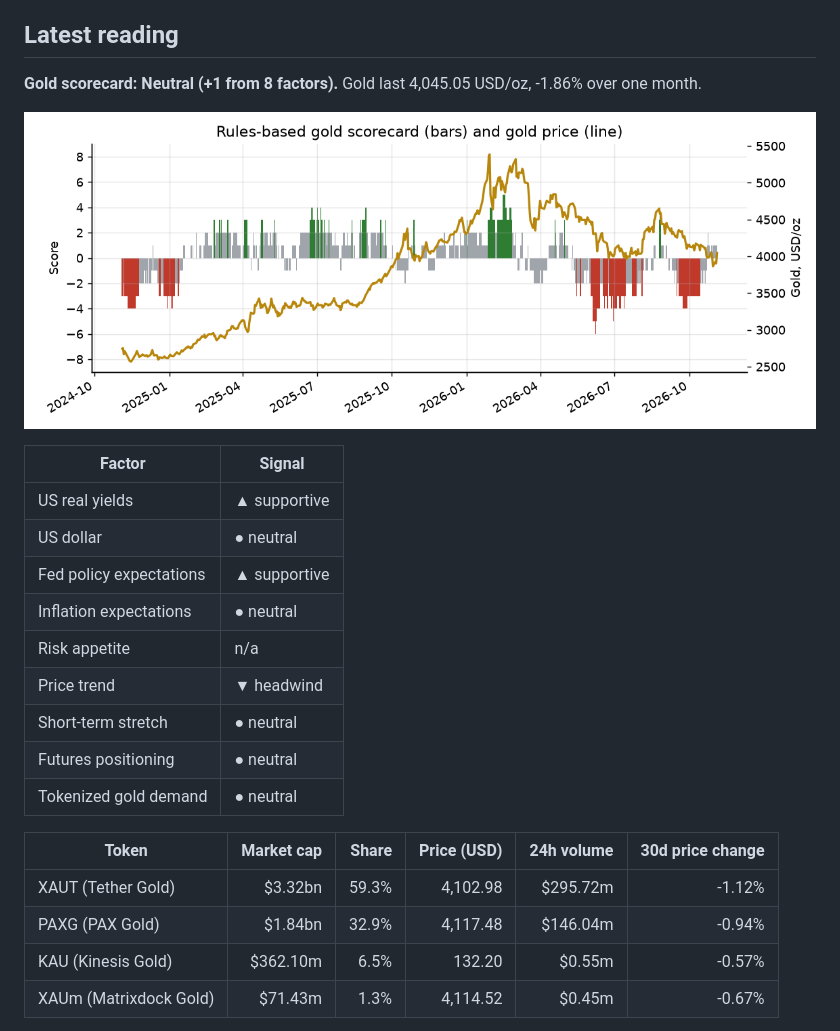
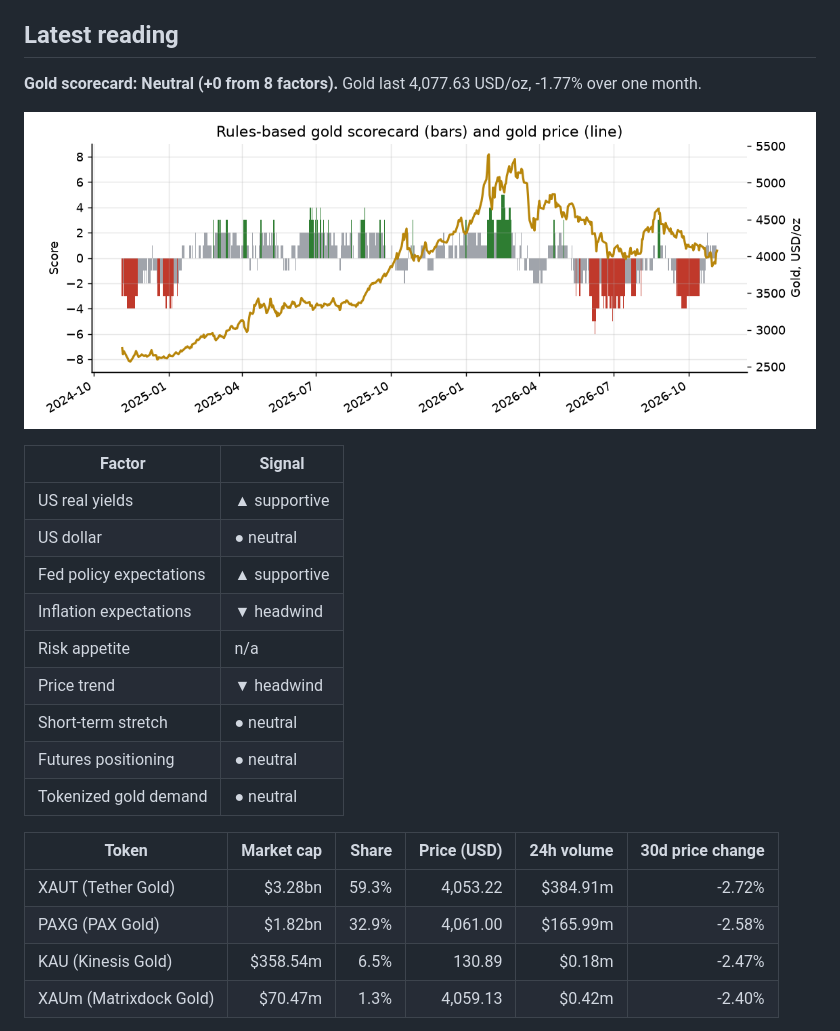
Before and after one commit to mliu86574-png/tokenized-gold-tracker, a Markdown page: README.md, the part around one of its changes. Drawn GitHub-style; pictures changed too: docs/img/scorecard.png.

Commit message:
Daily data update

```diff
--- a/README.md
+++ b/README.md
@@ -9,7 +9,7 @@ A daily, fully automated dashboard that puts gold in its macro context: a transp
 ## Latest reading
 
 <!-- SNAPSHOT:START -->
-**Gold scorecard: Neutral (+1 from 8 factors).** Gold last 4,045.05 USD/oz, -1.86% over one month.
+**Gold scorecard: Neutral (+0 from 8 factors).** Gold last 4,077.63 USD/oz, -1.77% over one month.
 
 ![Scorecard](docs/img/scorecard.png)
 
@@ -18,7 +18,7 @@ A daily, fully automated dashboard that puts gold in its macro context: a transp
 | US real yields | ▲ supportive |
 | US dollar | ● neutral |
 | Fed policy expectations | ▲ supportive |
-| Inflation expectations | ● neutral |
+| Inflation expectations | ▼ headwind |
 | Risk appetite | n/a |
 | Price trend | ▼ headwind |
 | Short-term stretch | ● neutral |
@@ -27,8 +27,8 @@ A daily, fully automated dashboard that puts gold in its macro context: a transp
 
 | Token | Market cap | Share | Price (USD) | 24h volume | 30d price change |
 |---|---:|---:|---:|---:|---:|
-| XAUT (Tether Gold) | $3.32bn | 59.3% | 4,102.98 | $295.72m | -1.12% |
-| PAXG (PAX Gold) | $1.84bn | 32.9% | 4,117.48 | $146.04m | -0.94% |
-| KAU (Kinesis Gold) | $362.10m | 6.5% | 132.20 | $0.55m | -0.57% |
-| XAUm (Matrixdock Gold) | $71.43m | 1.3% | 4,114.52 | $0.45m | -0.67% |
+| XAUT (Tether Gold) | $3.28bn | 59.3% | 4,053.22 | $384.91m | -2.72% |
+| PAXG (PAX Gold) | $1.82bn | 32.9% | 4,061.00 | $165.99m | -2.58% |
+| KAU (Kinesis Gold) | $358.54m | 6.5% | 130.89 | $0.18m | -2.47% |
+| XAUm (Matrixdock Gold) | $70.47m | 1.3% | 4,059.13 | $0.42m | -2.40% |
 
```
Also changed, not shown: other parts of README.md (+1 -1 lines), 14 other files.
